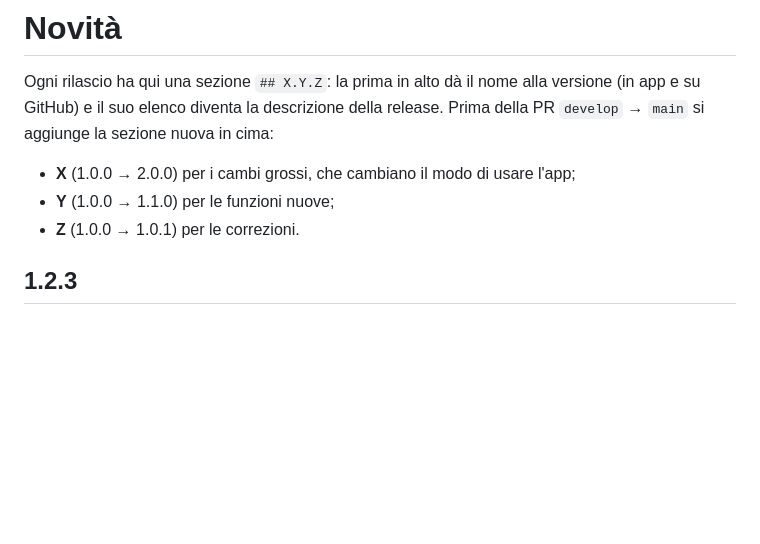
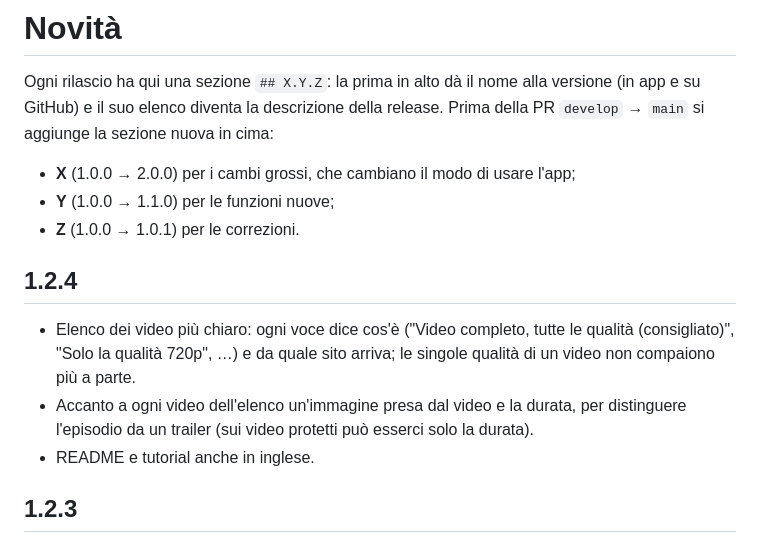
Before and after one commit to Fpippi/cast-to-kodi, a Markdown page: CHANGELOG.md, the part around the change. Drawn GitHub-style; blank space fills up the shorter version.

Commit message:
CHANGELOG: versione 1.2.4 (#79)

```diff
--- a/CHANGELOG.md
+++ b/CHANGELOG.md
@@ -6,6 +6,14 @@ elenco diventa la descrizione della release. Prima della PR `develop` → `main`
 - **X** (1.0.0 → 2.0.0) per i cambi grossi, che cambiano il modo di usare l'app;
 - **Y** (1.0.0 → 1.1.0) per le funzioni nuove;
 - **Z** (1.0.0 → 1.0.1) per le correzioni.
+
+## 1.2.4
+
+- Elenco dei video più chiaro: ogni voce dice cos'è ("Video completo, tutte le qualità (consigliato)", "Solo la
+  qualità 720p", …) e da quale sito arriva; le singole qualità di un video non compaiono più a parte.
+- Accanto a ogni video dell'elenco un'immagine presa dal video e la durata, per distinguere l'episodio da un trailer
+  (sui video protetti può esserci solo la durata).
+- README e tutorial anche in inglese.
 
 ## 1.2.3
 
```
